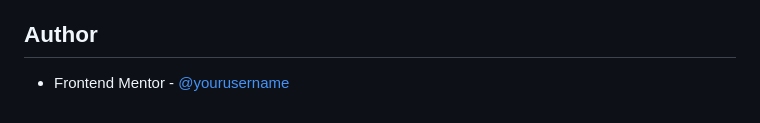
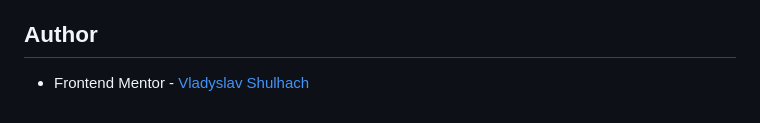
Before and after one commit to vladyslav-shulhach/product-preview-card-component-main, a Markdown page: README.md, the part around one of its changes. Rendered like a GitHub page.

```diff
--- a/README.md
+++ b/README.md
@@ -82,4 +82,4 @@ This project has given me a solid understanding of responsive design, SCSS, and
 
 ## Author
 
-- Frontend Mentor - [@yourusername](https://www.frontendmentor.io/profile/yourusername)
+- Frontend Mentor - [Vladyslav Shulhach](https://www.frontendmentor.io/profile/Vladyslav-Shulhach)
```
Also changed, not shown: other parts of README.md (+1 -1 lines).
